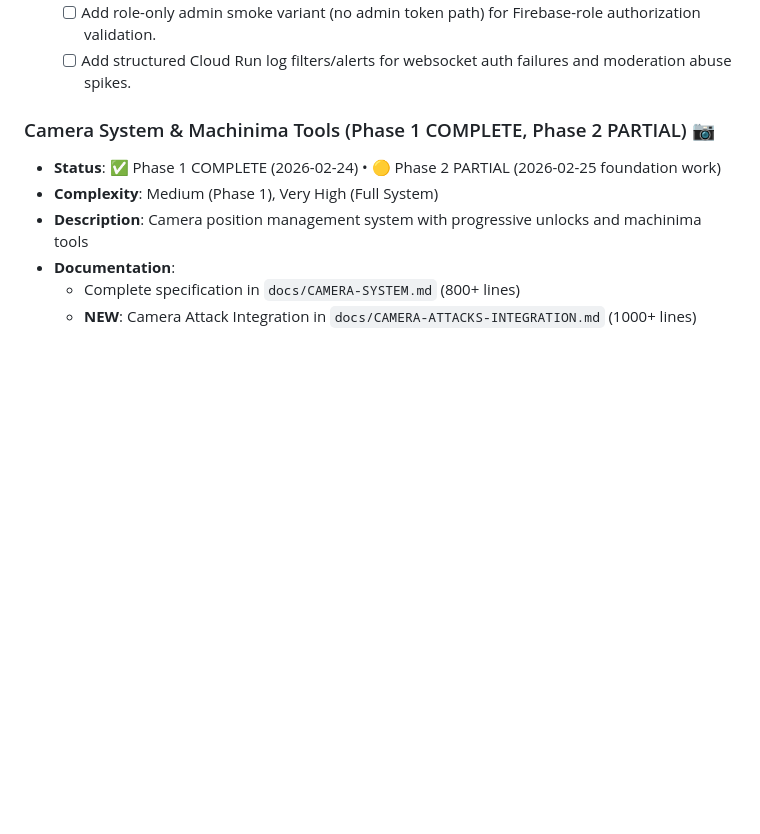
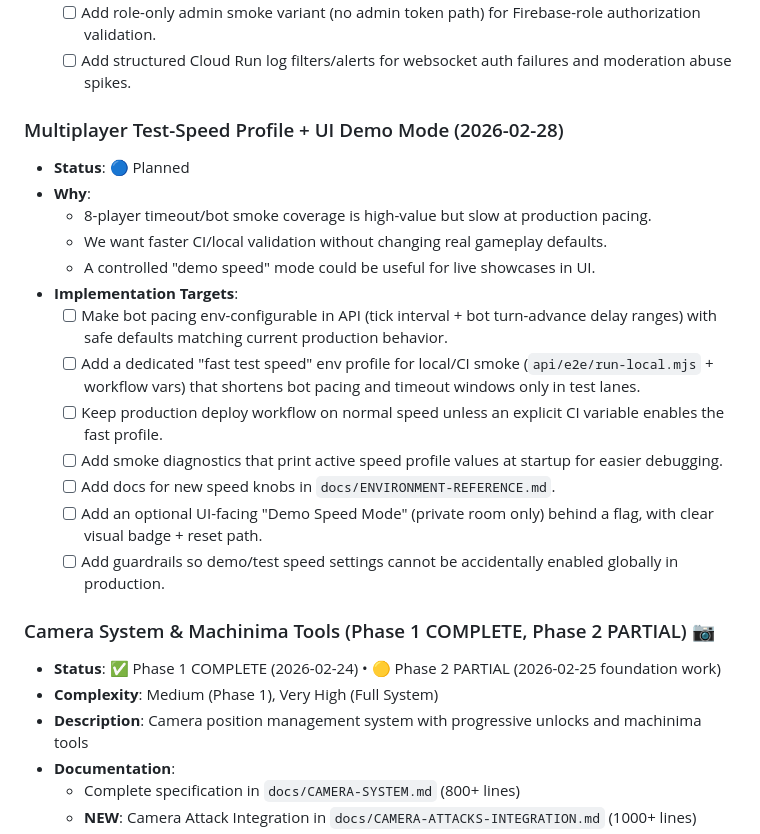
Before and after one commit to ColinMichaels/virtual-bitches, a Markdown page: docs/TODO.md, the part around the change. GitHub-like rendering; blank space fills up the shorter version.

Commit message:
docs: track multiplayer test-speed and demo mode proposal

```diff
--- a/docs/TODO.md
+++ b/docs/TODO.md
@@ -82,6 +82,21 @@ Reference docs:
 - **P1 Hardening**:
   - [ ] Add role-only admin smoke variant (no admin token path) for Firebase-role authorization validation.
   - [ ] Add structured Cloud Run log filters/alerts for websocket auth failures and moderation abuse spikes.
+
+### Multiplayer Test-Speed Profile + UI Demo Mode (2026-02-28)
+- **Status**: 🔵 Planned
+- **Why**:
+  - 8-player timeout/bot smoke coverage is high-value but slow at production pacing.
+  - We want faster CI/local validation without changing real gameplay defaults.
+  - A controlled "demo speed" mode could be useful for live showcases in UI.
+- **Implementation Targets**:
+  - [ ] Make bot pacing env-configurable in API (tick interval + bot turn-advance delay ranges) with safe defaults matching current production behavior.
+  - [ ] Add a dedicated "fast test speed" env profile for local/CI smoke (`api/e2e/run-local.mjs` + workflow vars) that shortens bot pacing and timeout windows only in test lanes.
+  - [ ] Keep production deploy workflow on normal speed unless an explicit CI variable enables the fast profile.
+  - [ ] Add smoke diagnostics that print active speed profile values at startup for easier debugging.
+  - [ ] Add docs for new speed knobs in `docs/ENVIRONMENT-REFERENCE.md`.
+  - [ ] Add an optional UI-facing "Demo Speed Mode" (private room only) behind a flag, with clear visual badge + reset path.
+  - [ ] Add guardrails so demo/test speed settings cannot be accidentally enabled globally in production.
 
 ### Camera System & Machinima Tools (Phase 1 COMPLETE, Phase 2 PARTIAL) 📷
 - **Status**: ✅ Phase 1 COMPLETE (2026-02-24) • 🟡 Phase 2 PARTIAL (2026-02-25 foundation work)
```
